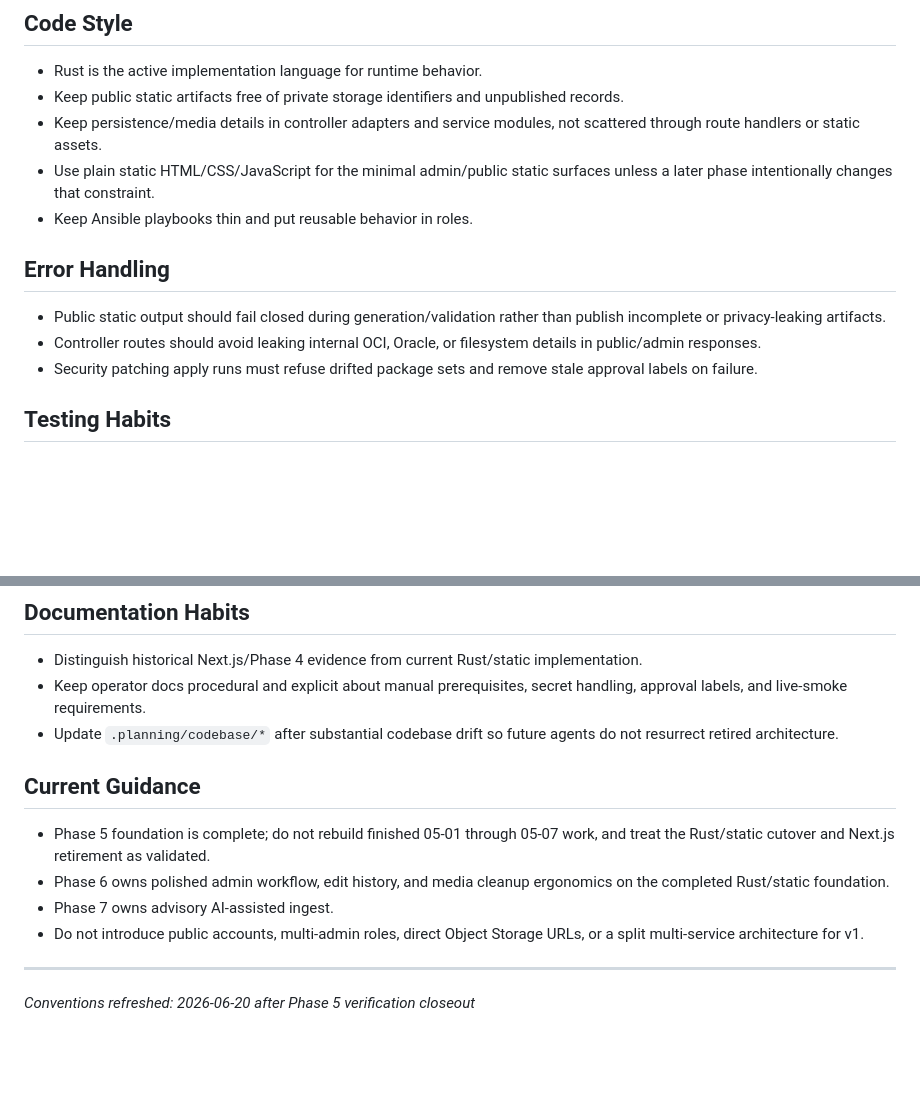
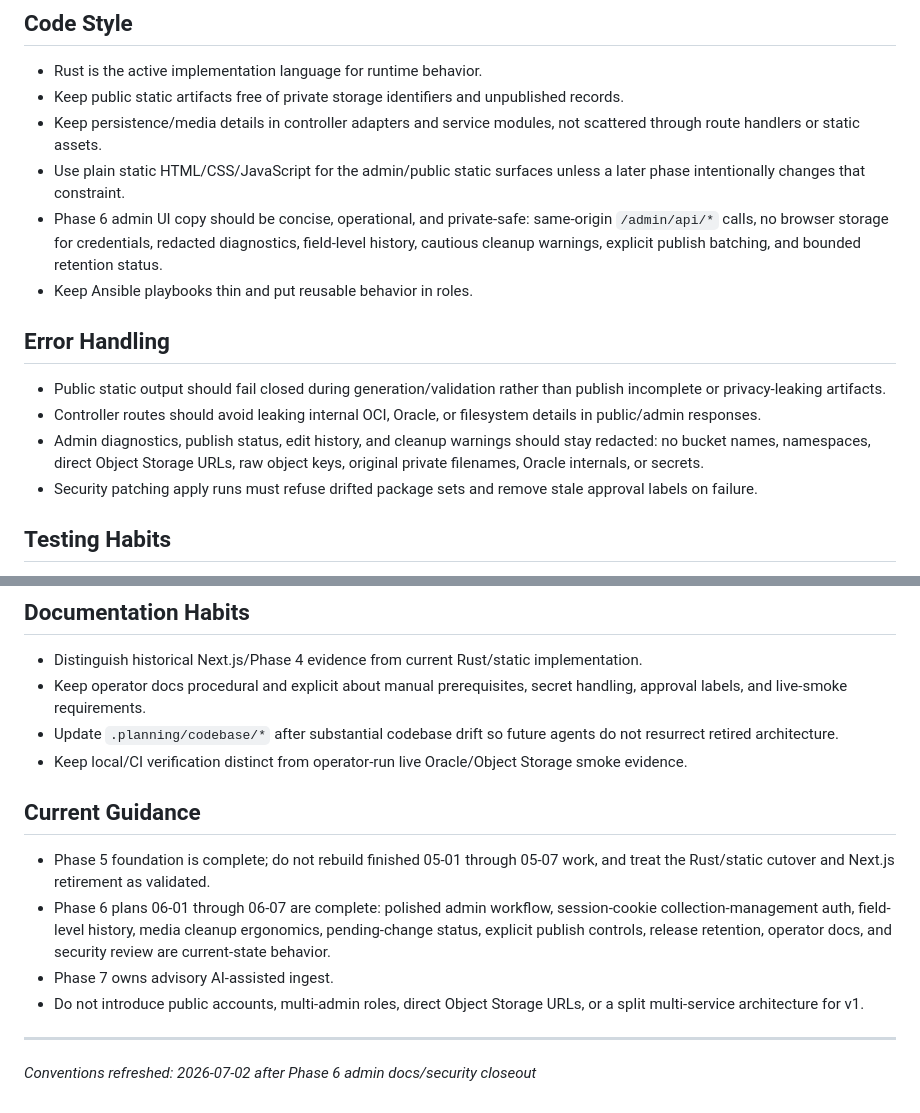
Before and after one commit to jetsaredim/autographs, a Markdown page: .planning/codebase/CONVENTIONS.md, 2 parts joined by grey strips. Rendered like a GitHub page; blank space fills up the shorter version.

```diff
--- a/.planning/codebase/CONVENTIONS.md
+++ b/.planning/codebase/CONVENTIONS.md
@@ -37,8 +37,12 @@
   unpublished records.
 - Keep persistence/media details in controller adapters and service modules, not
   scattered through route handlers or static assets.
-- Use plain static HTML/CSS/JavaScript for the minimal admin/public static
-  surfaces unless a later phase intentionally changes that constraint.
+- Use plain static HTML/CSS/JavaScript for the admin/public static surfaces
+  unless a later phase intentionally changes that constraint.
+- Phase 6 admin UI copy should be concise, operational, and private-safe:
+  same-origin `/admin/api/*` calls, no browser storage for credentials, redacted
+  diagnostics, field-level history, cautious cleanup warnings, explicit publish
+  batching, and bounded retention status.
 - Keep Ansible playbooks thin and put reusable behavior in roles.
 
 ## Error Handling
@@ -47,6 +51,9 @@
   than publish incomplete or privacy-leaking artifacts.
 - Controller routes should avoid leaking internal OCI, Oracle, or filesystem
   details in public/admin responses.
+- Admin diagnostics, publish status, edit history, and cleanup warnings should
+  stay redacted: no bucket names, namespaces, direct Object Storage URLs, raw
+  object keys, original private filenames, Oracle internals, or secrets.
 - Security patching apply runs must refuse drifted package sets and remove stale
   approval labels on failure.
 
@@ -69,17 +76,21 @@
   secret handling, approval labels, and live-smoke requirements.
 - Update `.planning/codebase/*` after substantial codebase drift so future
   agents do not resurrect retired architecture.
+- Keep local/CI verification distinct from operator-run live Oracle/Object
+  Storage smoke evidence.
 
 ## Current Guidance
 
 - Phase 5 foundation is complete; do not rebuild finished 05-01 through 05-07
   work, and treat the Rust/static cutover and Next.js retirement as validated.
-- Phase 6 owns polished admin workflow, edit history, and media cleanup
-  ergonomics on the completed Rust/static foundation.
+- Phase 6 plans 06-01 through 06-07 are complete: polished admin workflow,
+  session-cookie collection-management auth, field-level history, media cleanup
+  ergonomics, pending-change status, explicit publish controls, release
+  retention, operator docs, and security review are current-state behavior.
 - Phase 7 owns advisory AI-assisted ingest.
 - Do not introduce public accounts, multi-admin roles, direct Object Storage
   URLs, or a split multi-service architecture for v1.
 
 ---
 
-*Conventions refreshed: 2026-06-20 after Phase 5 verification closeout*
+*Conventions refreshed: 2026-07-02 after Phase 6 admin docs/security closeout*
```
Also changed, not shown: other parts of .planning/codebase/CONVENTIONS.md (+1 -1 lines), .planning/codebase/TESTING.md (+24 -14 lines).
